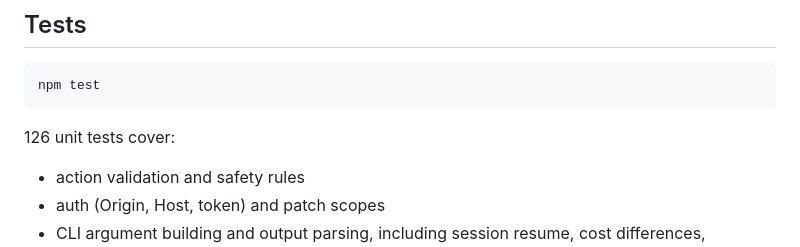
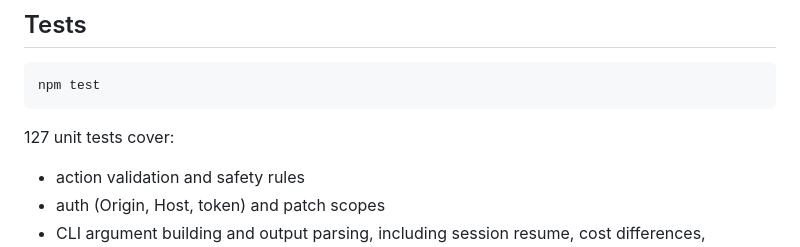
Before and after one commit to alpkavakli/IntegratedAI, a Markdown page: README.md, the part around the change. Drawn GitHub-style.

Commit message:
Docs: current test count

````diff
--- a/README.md
+++ b/README.md
@@ -555,7 +555,7 @@ once `DONATE_URL` in `extension/options/options.js` points to a donation page.)
 npm test
 ```
 
-126 unit tests cover:
+127 unit tests cover:
 - action validation and safety rules
 - auth (Origin, Host, token) and patch scopes
 - CLI argument building and output parsing, including session resume, cost differences, recovery from a lost session, decoding the streamed reply, enabling only the web tools and our MCP page tools, and the one-time correction when a model calls page actions as tools
````
Also changed, not shown: HANDOFF.md (+2 -2 lines).
